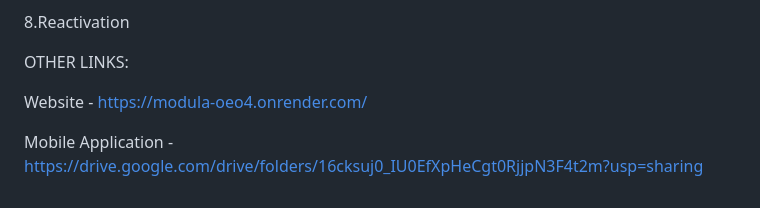
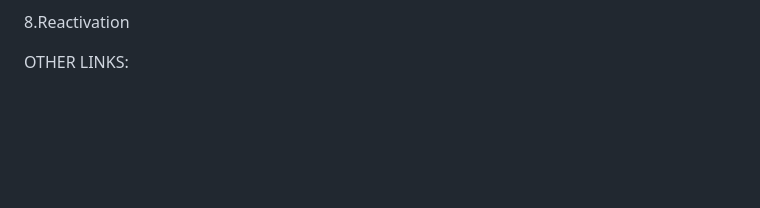
Before and after one commit to spotananthu/pegasus, a Markdown page: README.md, the part around the change. GitHub-like rendering; blank space fills up the shorter version.

```diff
--- a/README.md
+++ b/README.md
@@ -111,7 +111,3 @@ html,css,javascript,node.js,express.js,nodemon,firebase,java,android-studio,ardu
 
 
 OTHER LINKS:
-
-Website - https://modula-oeo4.onrender.com/
-
-Mobile Application - https://drive.google.com/drive/folders/16cksuj0_IU0EfXpHeCgt0RjjpN3F4t2m?usp=sharing
```
